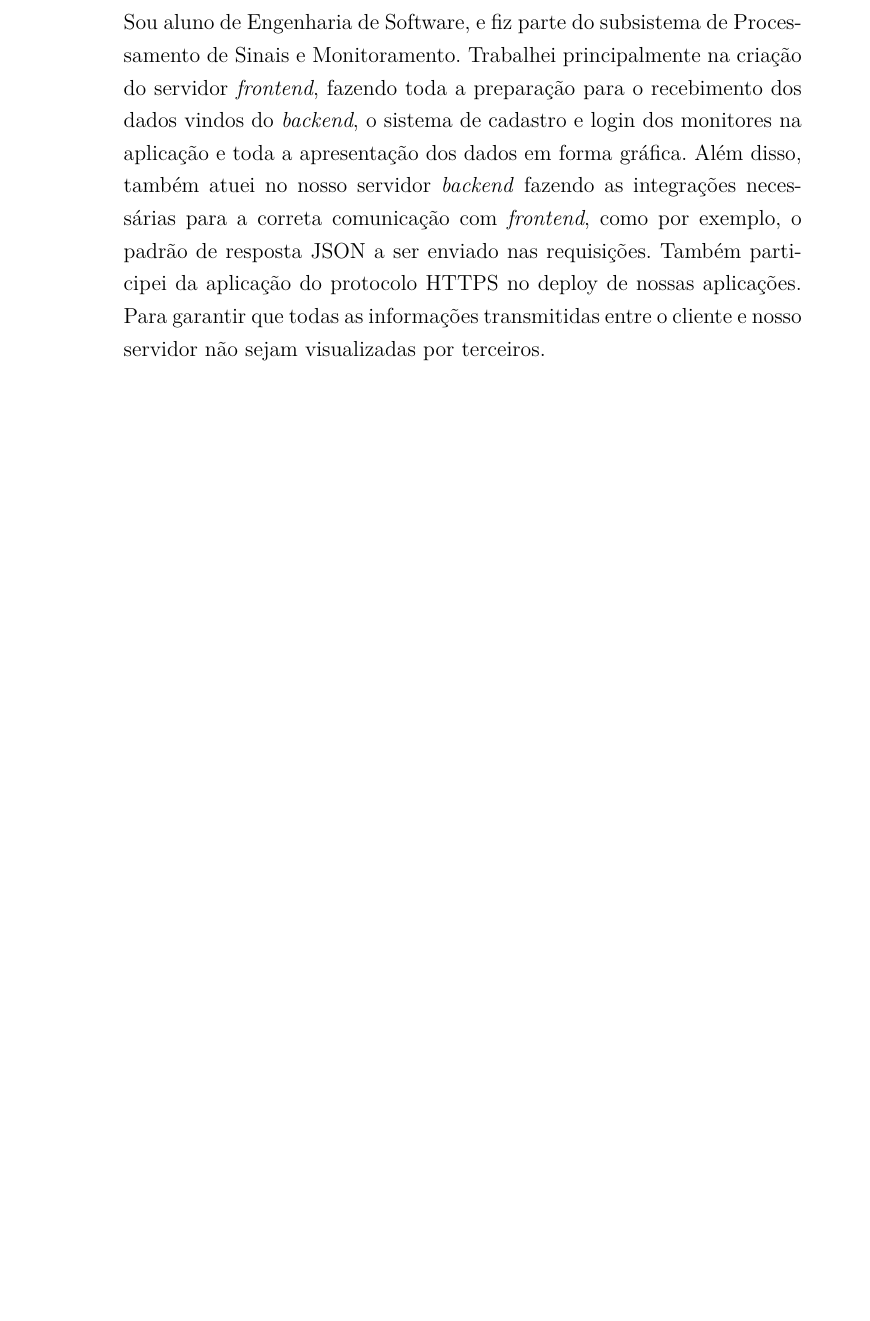
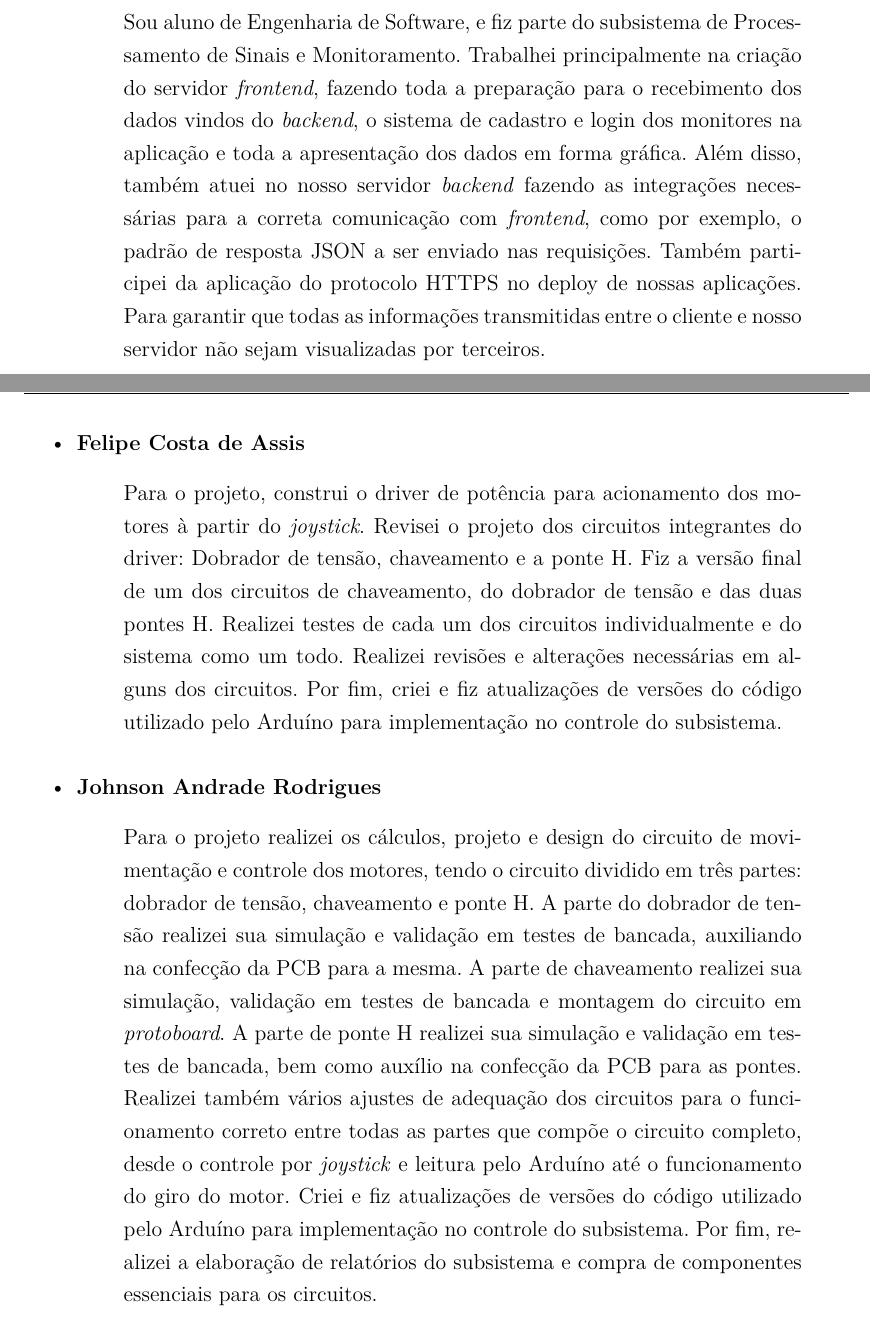
Before and after one commit to UmissTeam/relatorio, a LaTeX thesis (tcc.tex, which reads editaveis/atividades/felipe.tex, editaveis/atividades/johnson.tex): part of page 26 of 30 before the commit and two parts of pages 26 and 27 of 31 after it, the two joined at a grey line, cut so that both start at the same text, the shorter picture padded with empty space. Compiled offline with pdfLaTeX.

Commit message:
Adicionando atividades

```diff
--- /dev/null
+++ b/editaveis/atividades/felipe.tex
@@ -0,0 +1,13 @@
+\begin{itemize}
+  \item \textbf{Felipe Costa de Assis}
+    \begin{quote}
+      Para o projeto, construi o driver de potência para acionamento dos motores
+      à partir do \textit{joystick}. Revisei o projeto dos circuitos integrantes
+      do driver: Dobrador de tensão, chaveamento e a ponte H. Fiz a versão final
+      de um dos circuitos de chaveamento, do dobrador de tensão e das duas pontes
+      H. Realizei testes de cada um dos circuitos individualmente e do sistema
+      como um todo. Realizei revisões e alterações necessárias em alguns dos
+      circuitos. Por fim, criei e fiz atualizações de versões do código utilizado
+      pelo Arduíno para implementação no controle do subsistema.
+    \end{quote}
+\end{itemize}
--- /dev/null
+++ b/editaveis/atividades/johnson.tex
@@ -0,0 +1,20 @@
+\begin{itemize}
+  \item \textbf{Johnson Andrade Rodrigues}
+    \begin{quote}
+      Para o projeto realizei os cálculos, projeto e design do circuito de
+      movimentação e controle dos motores, tendo o circuito dividido em três
+      partes: dobrador de tensão, chaveamento e ponte H. A parte do dobrador de
+      tensão realizei sua simulação e validação em testes de bancada, auxiliando
+      na confecção da PCB para a mesma. A parte de chaveamento realizei sua
+      simulação, validação em testes de bancada e montagem do circuito em
+      \textit{protoboard}. A parte de ponte H realizei sua simulação e validação
+      em testes de bancada, bem como auxílio na confecção da PCB para as pontes.
+      Realizei também vários ajustes de adequação dos circuitos para o
+      funcionamento correto entre todas as partes que compõe o circuito completo,
+      desde o controle por \textit{joystick} e leitura pelo Arduíno até o funcionamento
+      do giro do motor. Criei e fiz atualizações de versões do código utilizado
+      pelo Arduíno para implementação no controle do subsistema. Por fim, realizei
+      a elaboração de relatórios do subsistema e compra de componentes essenciais
+      para os circuitos.
+    \end{quote}
+\end{itemize}
```
Also changed, not shown: editaveis/atividades.tex (+2 -0 lines).
